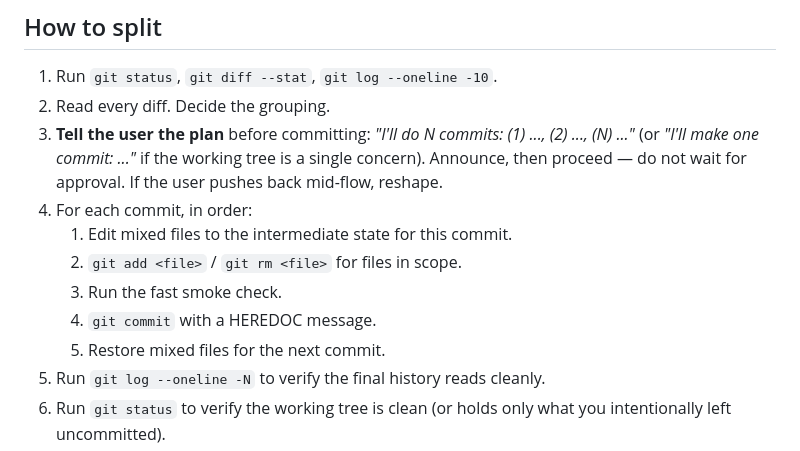
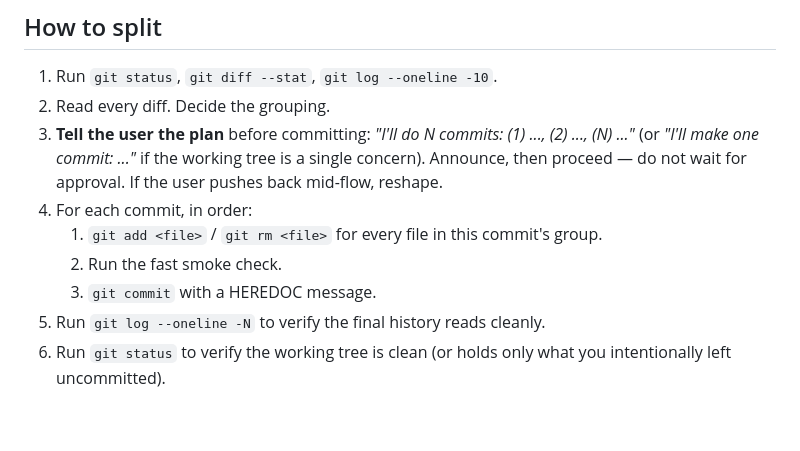
Before and after one commit to 25d-228/skill-files, a Markdown page: commit-split/SKILL.md, the part around one of its changes. Rendered like a GitHub page; blank space fills up the shorter version.

```diff
--- a/commit-split/SKILL.md
+++ b/commit-split/SKILL.md
@@ -162,11 +131,9 @@ EOF
 2. Read every diff. Decide the grouping.
 3. **Tell the user the plan** before committing: *"I'll do N commits: (1) ..., (2) ..., (N) ..."* (or *"I'll make one commit: ..."* if the working tree is a single concern). Announce, then proceed — do not wait for approval. If the user pushes back mid-flow, reshape.
 4. For each commit, in order:
-   1. Edit mixed files to the intermediate state for this commit.
-   2. `git add <file>` / `git rm <file>` for files in scope.
-   3. Run the fast smoke check.
-   4. `git commit` with a HEREDOC message.
-   5. Restore mixed files for the next commit.
+   1. `git add <file>` / `git rm <file>` for every file in this commit's group.
+   2. Run the fast smoke check.
+   3. `git commit` with a HEREDOC message.
 5. Run `git log --oneline -N` to verify the final history reads cleanly.
 6. Run `git status` to verify the working tree is clean (or holds only what you intentionally left uncommitted).
 7. **Do not `git push`** unless the user asks.
```
Also changed, not shown: other parts of commit-split/SKILL.md (+4 -35 lines).
